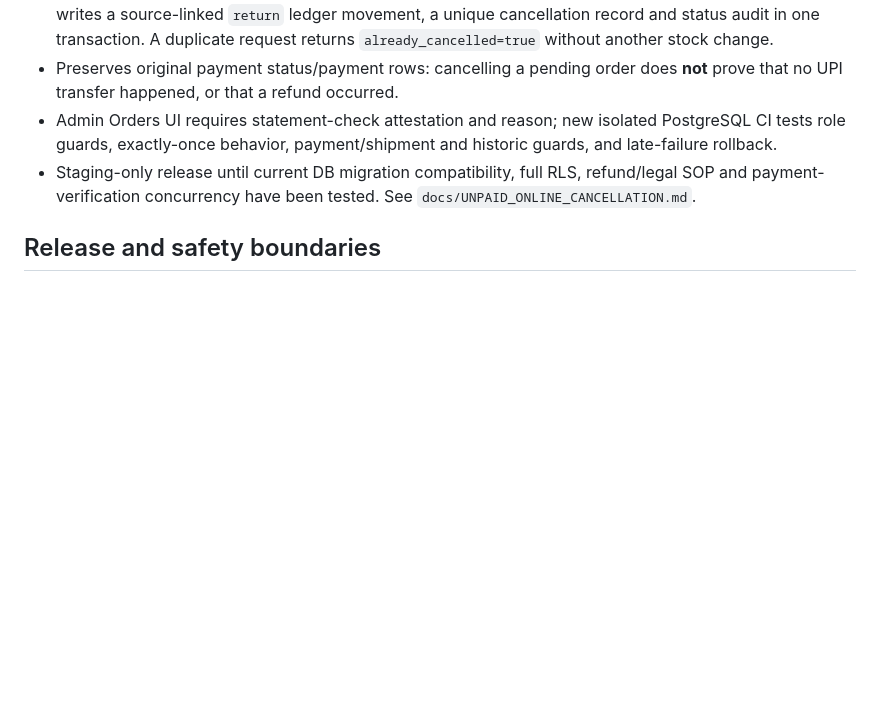
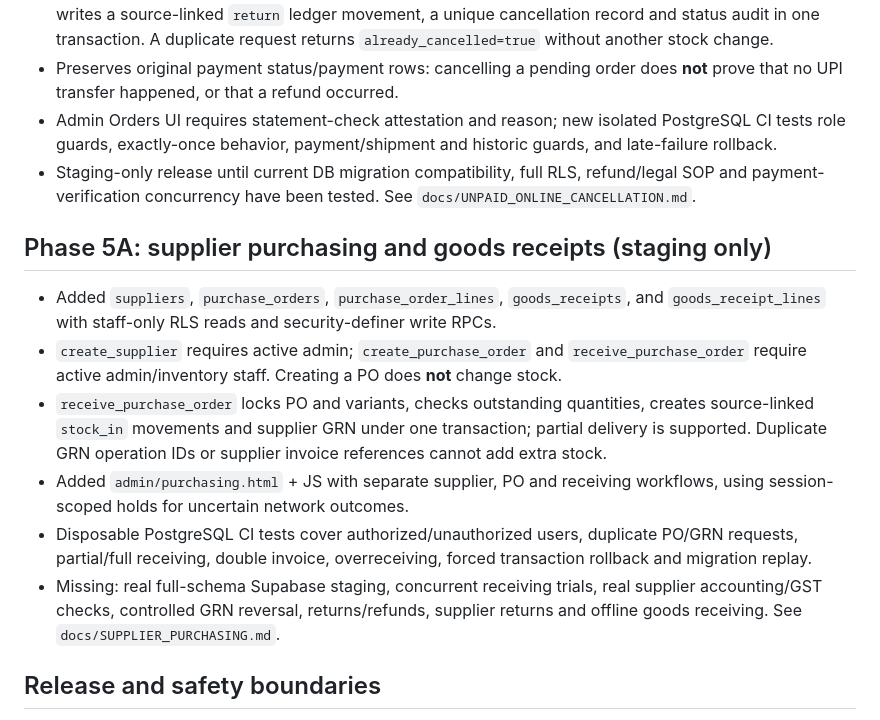
Before and after one commit to jofalinJ/rainbow, a Markdown page: docs/PRODUCTION_GAP_REGISTER.md, the part around the change. Drawn GitHub-style; blank space fills up the shorter version.

Commit message:
docs: register supplier purchase and GRN Phase 5A rollout gates

```diff
--- a/docs/PRODUCTION_GAP_REGISTER.md
+++ b/docs/PRODUCTION_GAP_REGISTER.md
@@ -50,6 +50,15 @@ Status: **technical review, not an approved production deployment**. No migratio
 - Admin Orders UI requires statement-check attestation and reason; new isolated PostgreSQL CI tests role guards, exactly-once behavior, payment/shipment and historic guards, and late-failure rollback.
 - Staging-only release until current DB migration compatibility, full RLS, refund/legal SOP and payment-verification concurrency have been tested. See `docs/UNPAID_ONLINE_CANCELLATION.md`.
 
+## Phase 5A: supplier purchasing and goods receipts (staging only)
+
+- Added `suppliers`, `purchase_orders`, `purchase_order_lines`, `goods_receipts`, and `goods_receipt_lines` with staff-only RLS reads and security-definer write RPCs.
+- `create_supplier` requires active admin; `create_purchase_order` and `receive_purchase_order` require active admin/inventory staff. Creating a PO does **not** change stock.
+- `receive_purchase_order` locks PO and variants, checks outstanding quantities, creates source-linked `stock_in` movements and supplier GRN under one transaction; partial delivery is supported. Duplicate GRN operation IDs or supplier invoice references cannot add extra stock.
+- Added `admin/purchasing.html` + JS with separate supplier, PO and receiving workflows, using session-scoped holds for uncertain network outcomes.
+- Disposable PostgreSQL CI tests cover authorized/unauthorized users, duplicate PO/GRN requests, partial/full receiving, double invoice, overreceiving, forced transaction rollback and migration replay.
+- Missing: real full-schema Supabase staging, concurrent receiving trials, real supplier accounting/GST checks, controlled GRN reversal, returns/refunds, supplier returns and offline goods receiving. See `docs/SUPPLIER_PURCHASING.md`.
+
 ## Release and safety boundaries
 
 - `main`: unchanged until explicit review/merge.
```
